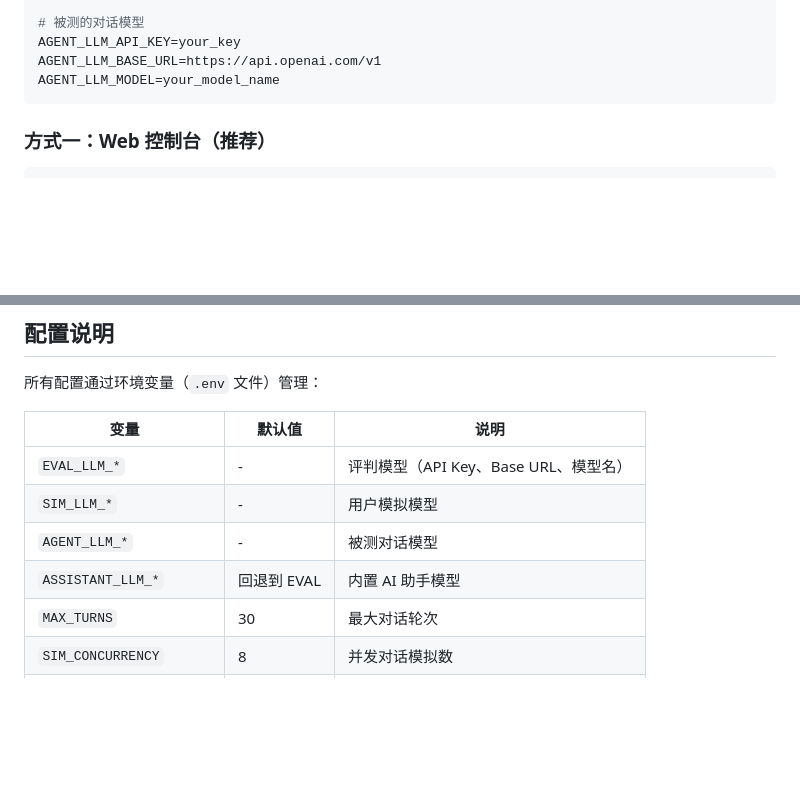
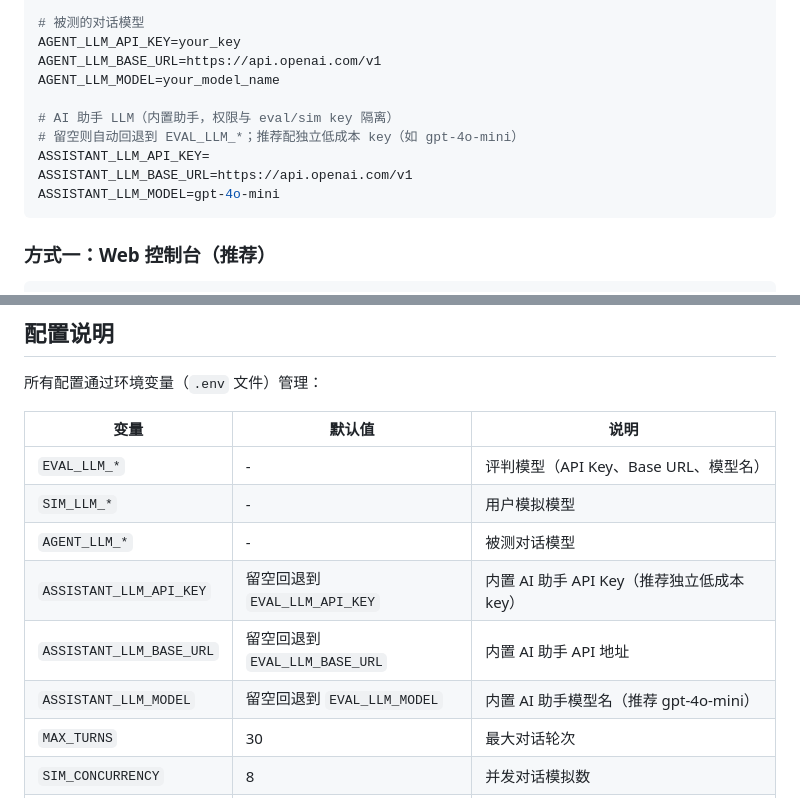
Before and after one commit to Guo-jixiang/agent-dialogue-eval, a Markdown page: README.md, 2 parts joined by grey strips. GitHub-like rendering; blank space fills up the shorter version.

````diff
--- a/README.md
+++ b/README.md
@@ -112,6 +112,12 @@ SIM_LLM_MODEL=gpt-4o-mini
 AGENT_LLM_API_KEY=your_key
 AGENT_LLM_BASE_URL=https://api.openai.com/v1
 AGENT_LLM_MODEL=your_model_name
+
+# AI 助手 LLM（内置助手，权限与 eval/sim key 隔离）
+# 留空则自动回退到 EVAL_LLM_*；推荐配独立低成本 key（如 gpt-4o-mini）
+ASSISTANT_LLM_API_KEY=
+ASSISTANT_LLM_BASE_URL=https://api.openai.com/v1
+ASSISTANT_LLM_MODEL=gpt-4o-mini
 ```
 
 ### 方式一：Web 控制台（推荐）
@@ -244,7 +250,9 @@ curl http://localhost:8000/api/eval/reports
 | `EVAL_LLM_*` | - | 评判模型（API Key、Base URL、模型名） |
 | `SIM_LLM_*` | - | 用户模拟模型 |
 | `AGENT_LLM_*` | - | 被测对话模型 |
-| `ASSISTANT_LLM_*` | 回退到 EVAL | 内置 AI 助手模型 |
+| `ASSISTANT_LLM_API_KEY` | 留空回退到 `EVAL_LLM_API_KEY` | 内置 AI 助手 API Key（推荐独立低成本 key） |
+| `ASSISTANT_LLM_BASE_URL` | 留空回退到 `EVAL_LLM_BASE_URL` | 内置 AI 助手 API 地址 |
+| `ASSISTANT_LLM_MODEL` | 留空回退到 `EVAL_LLM_MODEL` | 内置 AI 助手模型名（推荐 gpt-4o-mini） |
 | `MAX_TURNS` | 30 | 最大对话轮次 |
 | `SIM_CONCURRENCY` | 8 | 并发对话模拟数 |
 | `EVAL_CONCURRENCY` | 8 | 并发评测评判数 |
````
Also changed, not shown: README_EN.md (+9 -1 lines).
